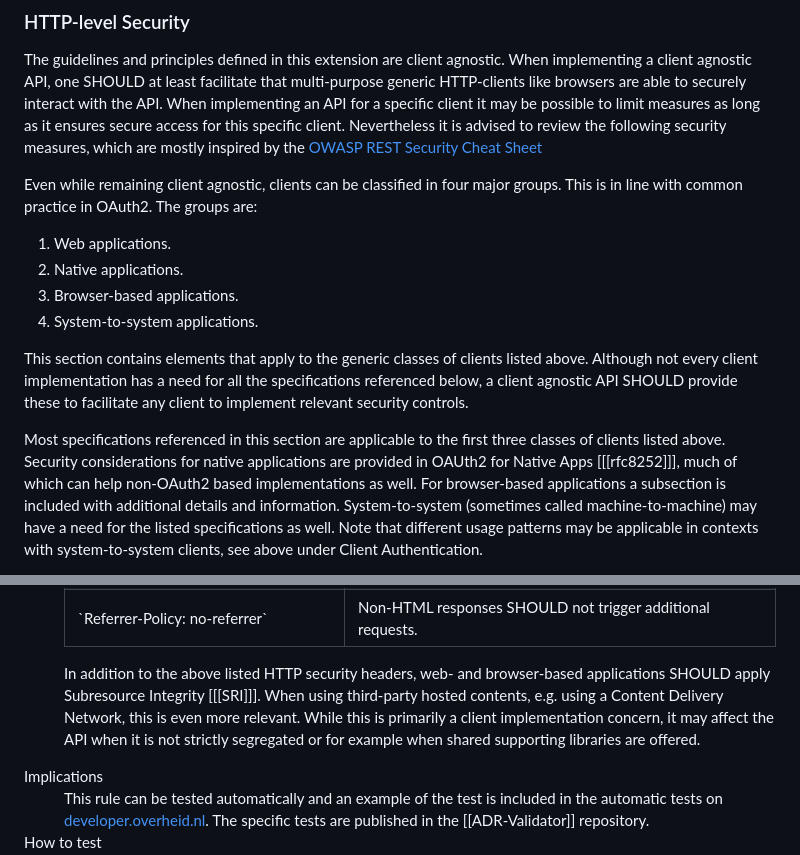
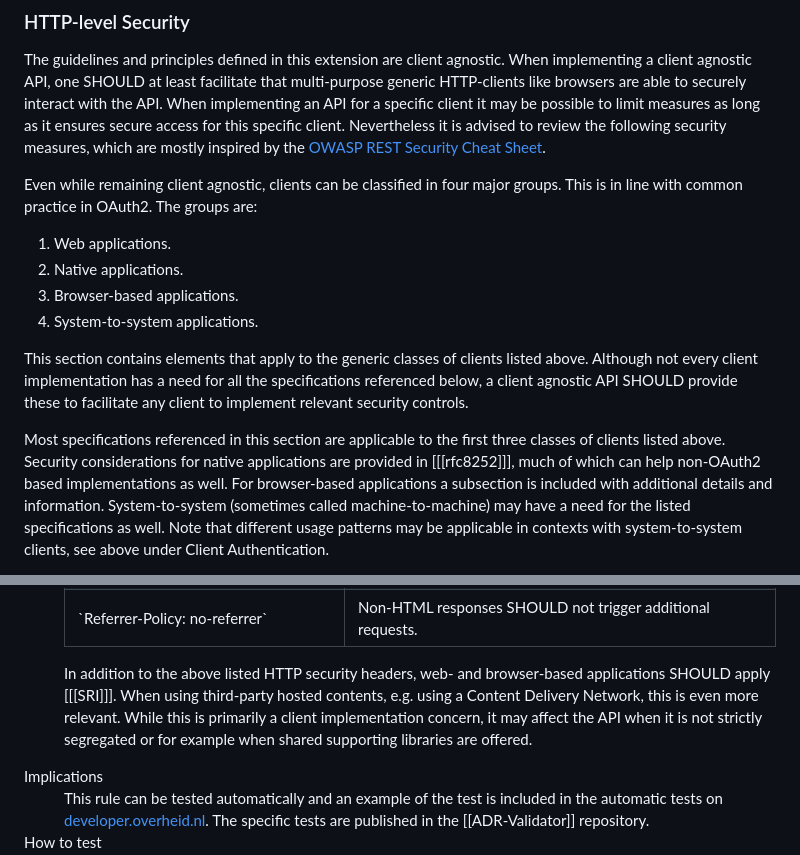
Before and after one commit to Logius-standaarden/API-Design-Rules, a Markdown page: DesignRules.md, 2 parts joined by grey strips. Drawn GitHub-style.

Commit message:
Verwerk reviewer feedback

```diff
--- a/DesignRules.md
+++ b/DesignRules.md
@@ -708,7 +708,7 @@ Note: security controls for signing and encrypting of application level messages
 The guidelines and principles defined in this extension are client agnostic.
 When implementing a client agnostic API, one SHOULD at least facilitate that multi-purpose generic HTTP-clients like browsers are able to securely interact with the API.
 When implementing an API for a specific client it may be possible to limit measures as long as it ensures secure access for this specific client.
-Nevertheless it is advised to review the following security measures, which are mostly inspired by the [OWASP REST Security Cheat Sheet](https://cheatsheetseries.owasp.org/cheatsheets/REST_Security_Cheat_Sheet.html)
+Nevertheless it is advised to review the following security measures, which are mostly inspired by the [OWASP REST Security Cheat Sheet](https://cheatsheetseries.owasp.org/cheatsheets/REST_Security_Cheat_Sheet.html).
 
 Even while remaining client agnostic, clients can be classified in four major groups.
 This is in line with common practice in OAuth2.
@@ -722,7 +722,7 @@ This section contains elements that apply to the generic classes of clients list
 Although not every client implementation has a need for all the specifications referenced below, a client agnostic API SHOULD provide these to facilitate any client to implement relevant security controls.
 
 Most specifications referenced in this section are applicable to the first three classes of clients listed above.
-Security considerations for native applications are provided in OAUth2 for Native Apps [[[rfc8252]]], much of which can help non-OAuth2 based implementations as well.
+Security considerations for native applications are provided in [[[rfc8252]]], much of which can help non-OAuth2 based implementations as well.
 For browser-based applications a subsection is included with additional details and information.
 System-to-system (sometimes called machine-to-machine) may have a need for the listed specifications as well.
 Note that different usage patterns may be applicable in contexts with system-to-system clients, see above under Client Authentication.
@@ -811,7 +811,7 @@ For outbound filtering, the main concern is leaking of information.
                </tr>
             </tbody>
          </table>
-         <p>In addition to the above listed HTTP security headers, web- and browser-based applications SHOULD apply Subresource Integrity [[[SRI]]]. When using third-party hosted contents, e.g. using a Content Delivery Network, this is even more relevant. While this is primarily a client implementation concern, it may affect the API when it is not strictly segregated or for example when shared supporting libraries are offered.
+         <p>In addition to the above listed HTTP security headers, web- and browser-based applications SHOULD apply [[[SRI]]]. When using third-party hosted contents, e.g. using a Content Delivery Network, this is even more relevant. While this is primarily a client implementation concern, it may affect the API when it is not strictly segregated or for example when shared supporting libraries are offered.
       </dd>
       <dt>Implications</dt>
       <dd>
```
Also changed, not shown: other parts of DesignRules.md (+2 -2 lines).
